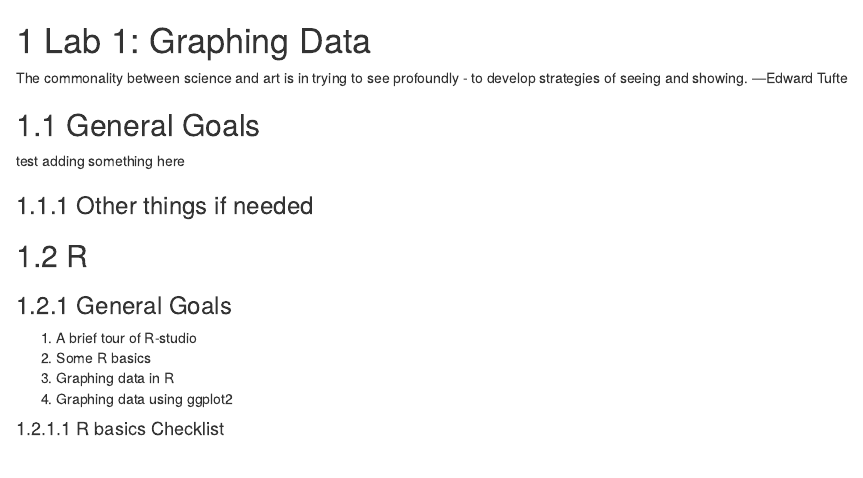
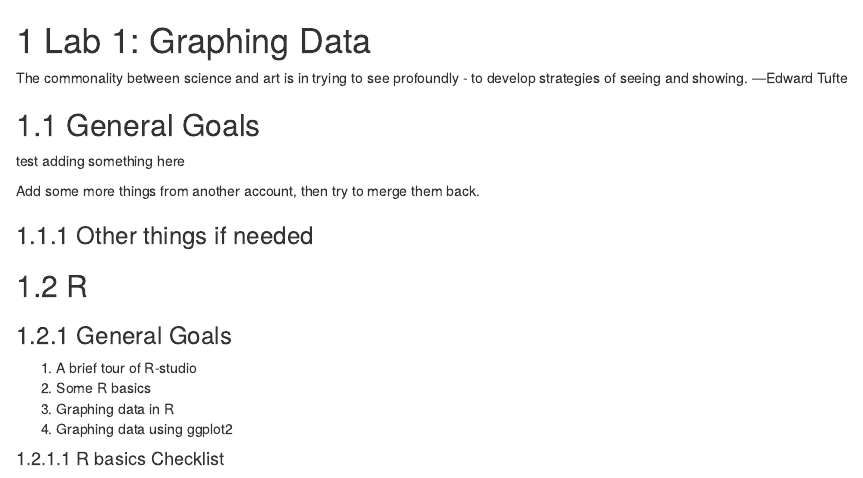
Before and after one commit to CrumpLab/statisticsLab, an R Markdown document (01-Graphing.Rmd): the page in a window 1100 px wide, from its top. Rendered offline with R 4.5, knitr and Pandoc, with nearby package versions; drawn as R Markdown's standard HTML page in place of the format the file asks for; code that draws random numbers runs with fixed seeds of ours.

Commit message:
test bctestmat add

```diff
--- a/01-Graphing.Rmd
+++ b/01-Graphing.Rmd
@@ -7,6 +7,8 @@ The commonality between science and art is in trying to see profoundly - to deve
 
 ## General Goals
 test adding something here
+
+Add some more things from another account, then try to merge them back.
 
 ### Other things if needed
 
```
